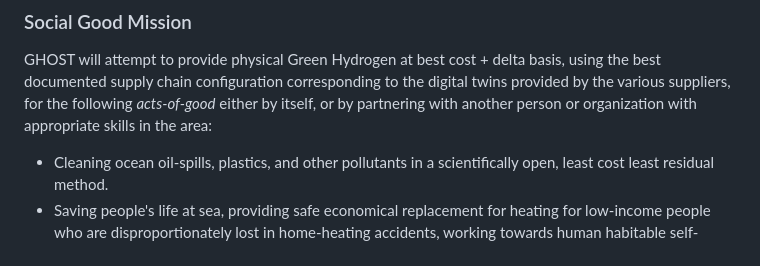
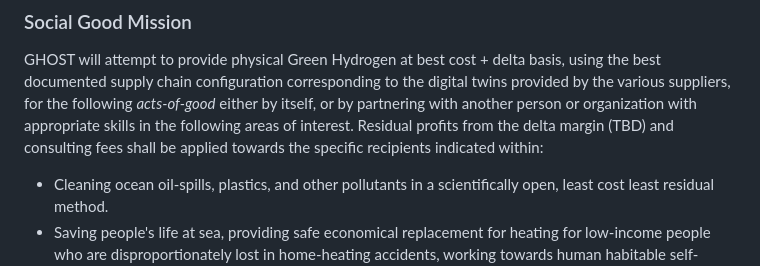
Before and after one commit to GHOST-ngo/ghost-web, a Markdown page: README.md, the part around the change. Rendered like a GitHub page.

```diff
--- a/README.md
+++ b/README.md
@@ -32,7 +32,7 @@ GHOST will attempt to hire consultants and researchers with expertise in various
 ### Social Good Mission
 
 GHOST will attempt to provide physical Green Hydrogen at best cost + delta basis, using the best documented supply chain configuration corresponding to the digital twins provided by the various suppliers, for the following *acts-of-good* either by itself, or by partnering
-with another person or organization with appropriate skills in the area:
+with another person or organization with appropriate skills in the following areas of interest.   Residual profits from the delta margin (TBD) and consulting fees shall be applied towards the specific recipients indicated within:
 
   -  Cleaning ocean oil-spills, plastics, and other pollutants in a scientifically open, least cost least residual method.
   -  Saving people's life at sea, providing safe economical replacement for heating for low-income people who are disproportionately lost in home-heating accidents,  working towards human habitable self-sufficient energy islands for various refugees.
```
